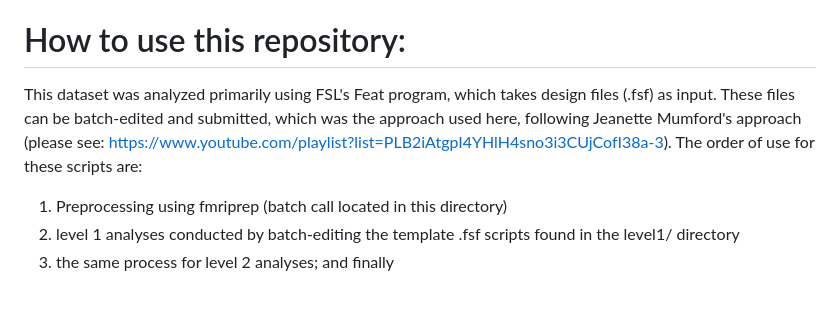
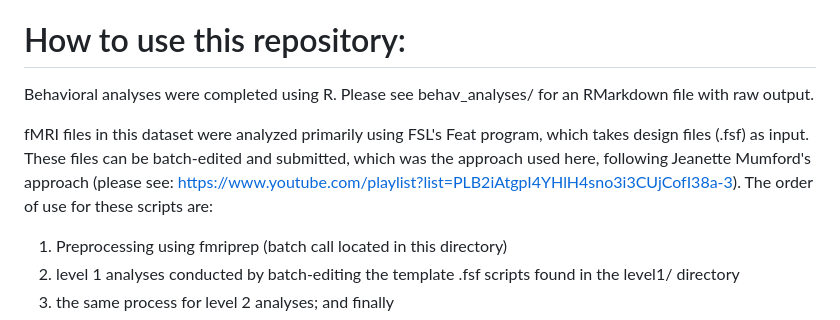
Before and after one commit to ceciwestbrook/RTDisengagement_public, a Markdown page: readme.md, the part around the change. Drawn GitHub-style; blank space fills up the shorter version.

```diff
--- a/readme.md
+++ b/readme.md
@@ -7,7 +7,9 @@ All code and associated documents were written by Ceci Westbrook 2022-2025 unles
 Participants provided self-generated repetitive thought (RT) topics during an interview on a preceding session, which were converted to scanner stimuli. The fMRI task was completed on a subsequent visit, during which they were also instructed in worry disengagement strategies. The task comprised 3 runs of 9 trials each. For each trial, self-generated RT stimuli were presented for ~30s, followed by a 30s disengagement period in which participants completed a competing attention task (the Sustained Attention to Responses Task, SART). Following the SART, participants responded to thought probes including degree of uncontrollability of thoughts (i.e., disengagement success).
 
  # How to use this repository: #
-This dataset was analyzed primarily using FSL's Feat program, which takes design files (.fsf) as input. These files can be batch-edited and submitted, which was the approach used here, following Jeanette Mumford's approach (please see: https://www.youtube.com/playlist?list=PLB2iAtgpI4YHlH4sno3i3CUjCofI38a-3). The order of use for these scripts are:
+ Behavioral analyses were completed using R. Please see behav_analyses/ for an RMarkdown file with raw output.
+
+fMRI files in this dataset were analyzed primarily using FSL's Feat program, which takes design files (.fsf) as input. These files can be batch-edited and submitted, which was the approach used here, following Jeanette Mumford's approach (please see: https://www.youtube.com/playlist?list=PLB2iAtgpI4YHlH4sno3i3CUjCofI38a-3). The order of use for these scripts are:
  1) Preprocessing using fmriprep (batch call located in this directory)
  2) level 1 analyses conducted by batch-editing the template .fsf scripts found in the level1/ directory
  3) the same process for level 2 analyses; and finally
```
